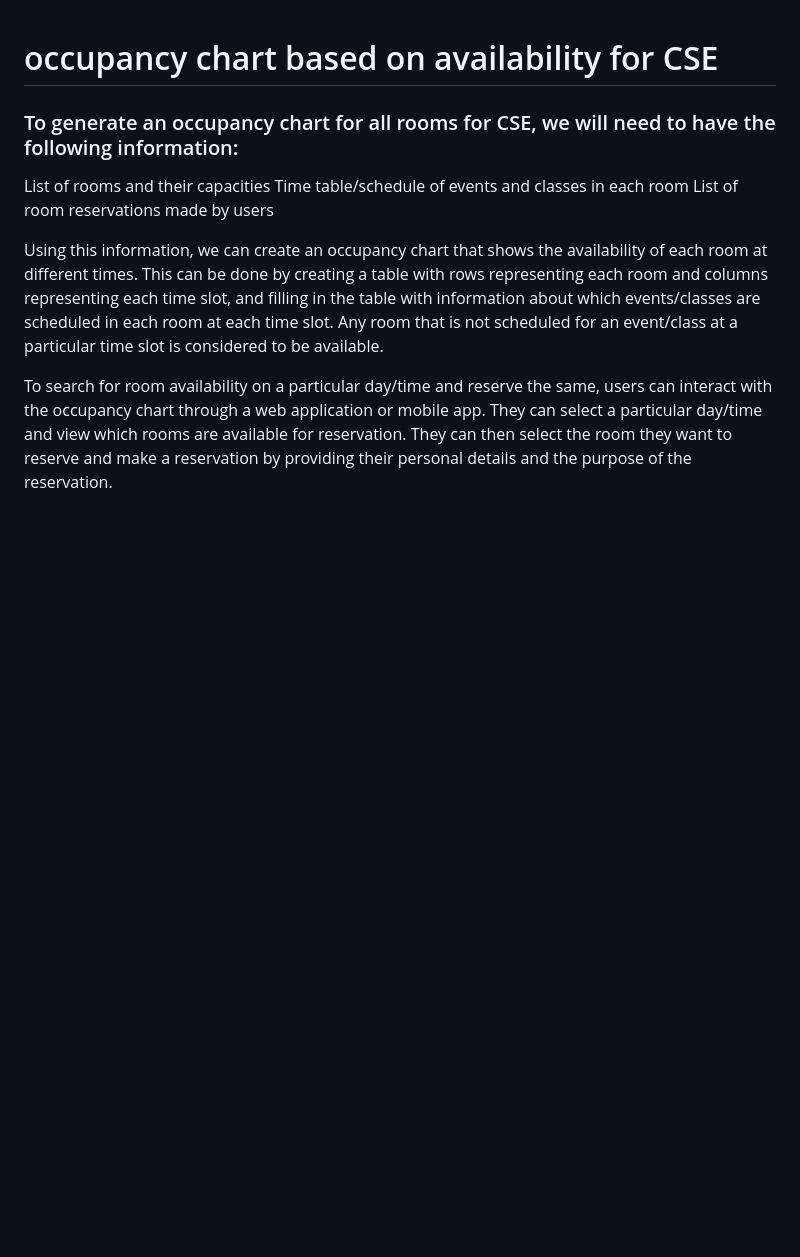
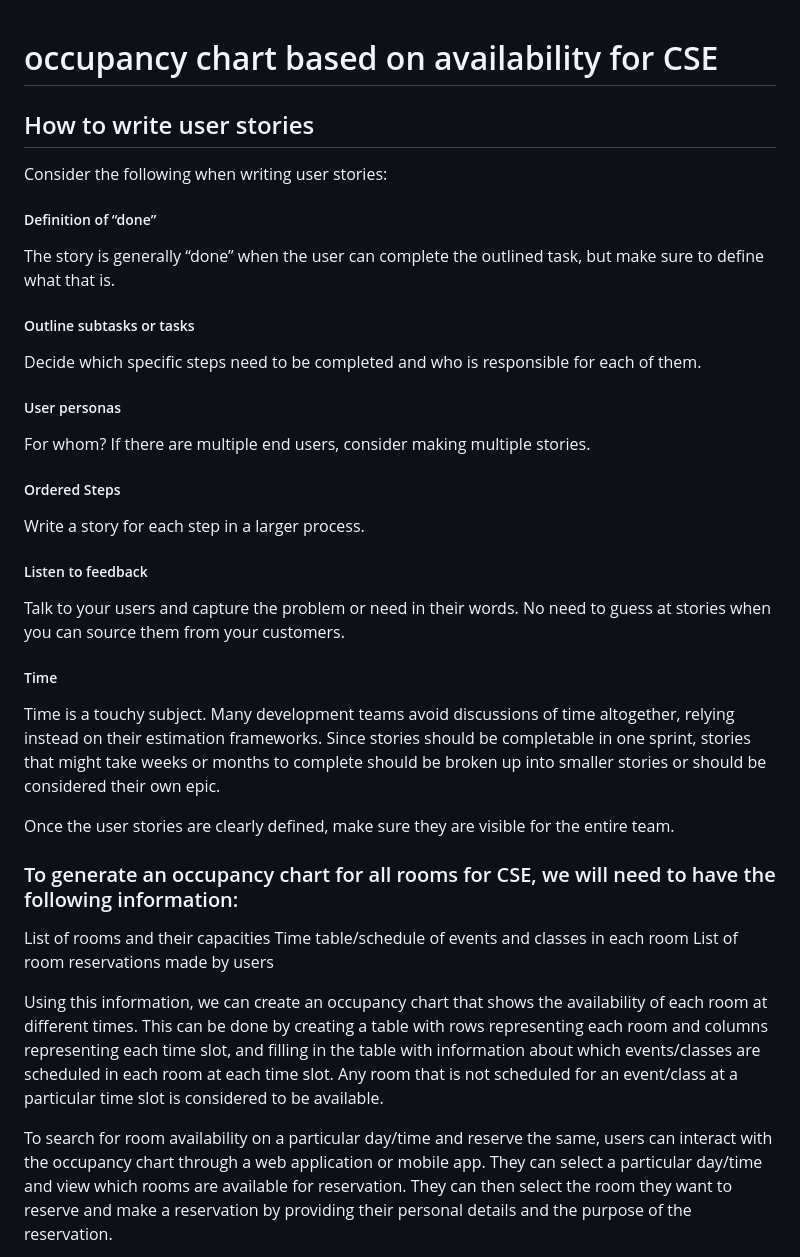
Before and after one commit to deepan312003/deepan312003.github.io, a Markdown page: README.md, the part around the change. Rendered like a GitHub page; blank space fills up the shorter version.

```diff
--- a/README.md
+++ b/README.md
@@ -1,4 +1,26 @@
 # occupancy chart based on availability for CSE
+## How to write user stories
+Consider the following when writing user stories:
+
+##### Definition of “done”
+The story is generally “done” when the user can complete the outlined task, but make sure to define what that is.
+
+##### Outline subtasks or tasks
+Decide which specific steps need to be completed and who is responsible for each of them.
+
+##### User personas
+For whom? If there are multiple end users, consider making multiple stories.
+
+##### Ordered Steps
+Write a story for each step in a larger process.
+
+##### Listen to feedback
+Talk to your users and capture the problem or need in their words. No need to guess at stories when you can source them from your customers.
+
+##### Time
+Time is a touchy subject. Many development teams avoid discussions of time altogether, relying instead on their estimation frameworks. Since stories should be completable in one sprint, stories that might take weeks or months to complete should be broken up into smaller stories or should be considered their own epic.
+
+Once the user stories are clearly defined, make sure they are visible for the entire team.
 ### To generate an occupancy chart for all rooms for CSE, we will need to have the following information:
 
 List of rooms and their capacities
```
